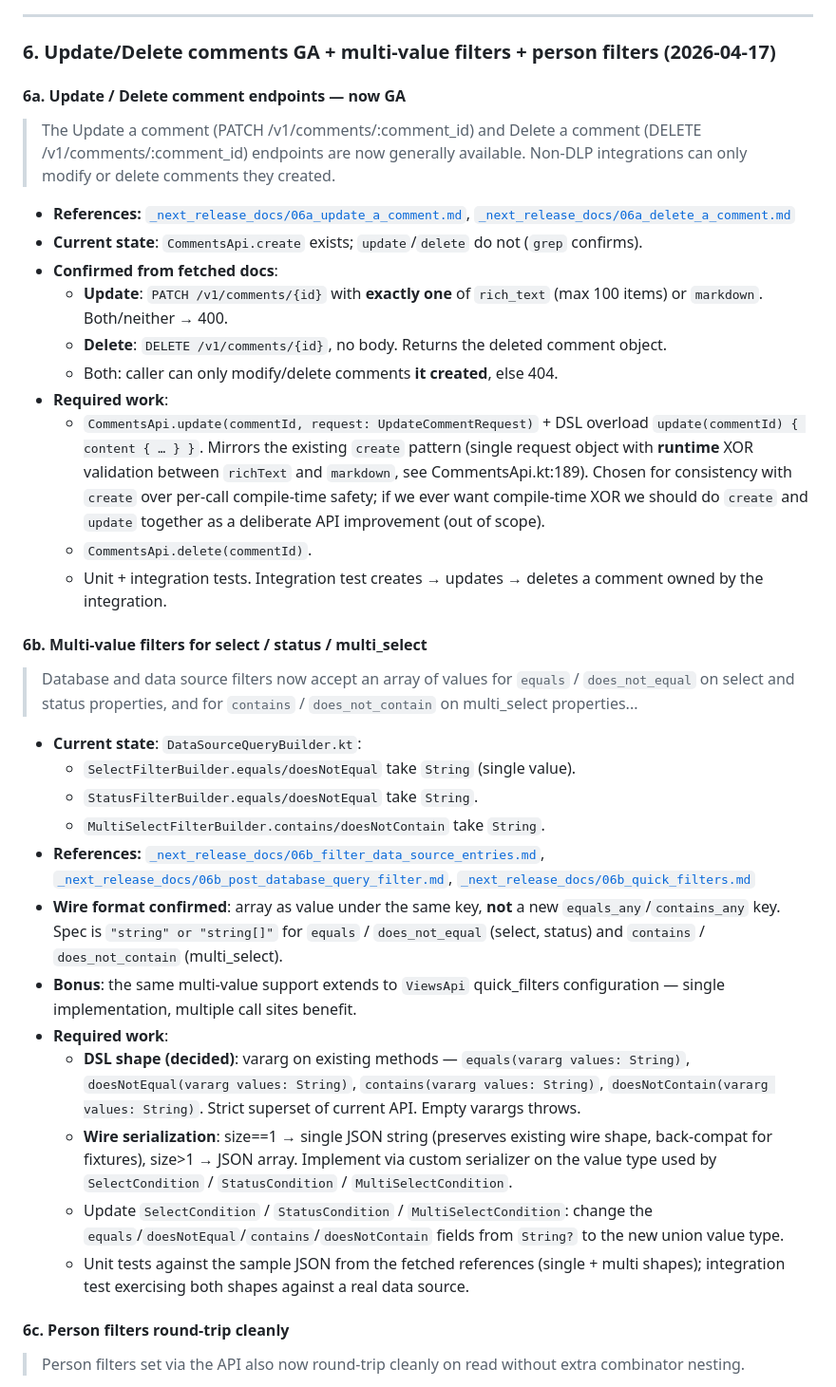
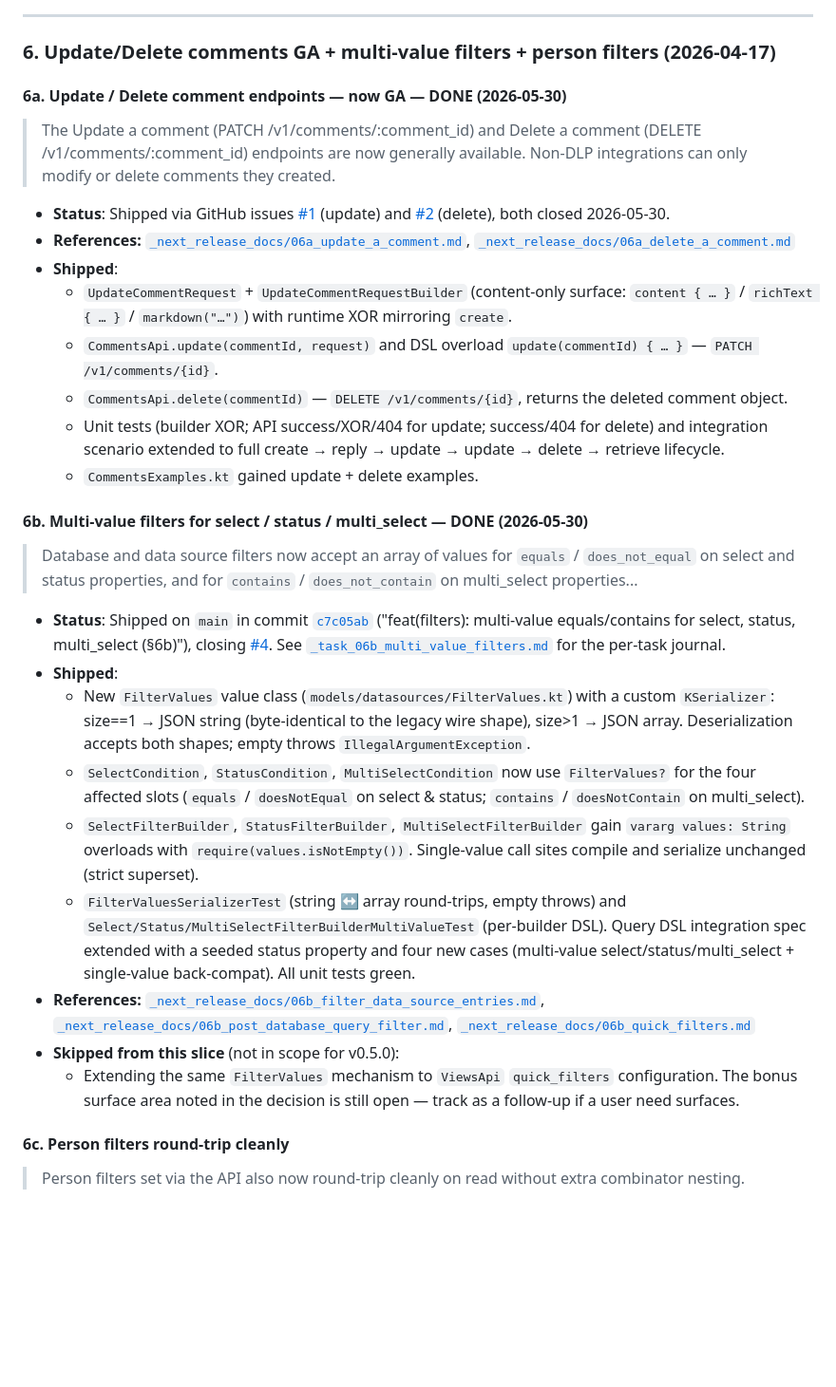
Before and after one commit to jsaabel/kotlin-notion-client, a Markdown page: journal/2026_05_30_03_Next_Release_Planning.md, the part around one of its changes. Shown at 95% size. GitHub-like rendering; blank space fills up the shorter version.

```diff
--- a/journal/2026_05_30_03_Next_Release_Planning.md
+++ b/journal/2026_05_30_03_Next_Release_Planning.md
@@ -194,71 +196,74 @@ sequence.
 
 ### 6. Update/Delete comments GA + multi-value filters + person filters (2026-04-17)
 
-#### 6a. Update / Delete comment endpoints — now GA
+#### 6a. Update / Delete comment endpoints — now GA — **DONE (2026-05-30)**
 
 > The Update a comment (PATCH /v1/comments/:comment_id) and Delete a comment
 > (DELETE /v1/comments/:comment_id) endpoints are now generally available.
 > Non-DLP integrations can only modify or delete comments they created.
 
+- **Status**: Shipped via GitHub issues
+  [#1](https://github.com/jsaabel/kotlin-notion-client/issues/1) (update)
+  and [#2](https://github.com/jsaabel/kotlin-notion-client/issues/2)
+  (delete), both closed 2026-05-30.
 - **References:**
   [`_next_release_docs/06a_update_a_comment.md`](_next_release_docs/06a_update_a_comment.md),
   [`_next_release_docs/06a_delete_a_comment.md`](_next_release_docs/06a_delete_a_comment.md)
-- **Current state**: `CommentsApi.create` exists; `update`/`delete` do not
-  (`grep` confirms).
-- **Confirmed from fetched docs**:
-  - **Update**: `PATCH /v1/comments/{id}` with **exactly one** of
-    `rich_text` (max 100 items) or `markdown`. Both/neither → 400.
-  - **Delete**: `DELETE /v1/comments/{id}`, no body. Returns the deleted
-    comment object.
-  - Both: caller can only modify/delete comments **it created**, else 404.
-- **Required work**:
-  - `CommentsApi.update(commentId, request: UpdateCommentRequest)` + DSL
-    overload `update(commentId) { content { … } }`. Mirrors the existing
-    `create` pattern (single request object with **runtime** XOR
-    validation between `richText` and `markdown`, see CommentsApi.kt:189).
-    Chosen for consistency with `create` over per-call compile-time
-    safety; if we ever want compile-time XOR we should do `create` and
-    `update` together as a deliberate API improvement (out of scope).
-  - `CommentsApi.delete(commentId)`.
-  - Unit + integration tests. Integration test creates → updates → deletes
-    a comment owned by the integration.
+- **Shipped**:
+  - `UpdateCommentRequest` + `UpdateCommentRequestBuilder` (content-only
+    surface: `content { … }` / `richText { … }` / `markdown("…")`) with
+    runtime XOR mirroring `create`.
+  - `CommentsApi.update(commentId, request)` and DSL overload
+    `update(commentId) { … }` — `PATCH /v1/comments/{id}`.
+  - `CommentsApi.delete(commentId)` — `DELETE /v1/comments/{id}`, returns
+    the deleted comment object.
+  - Unit tests (builder XOR; API success/XOR/404 for update; success/404
+    for delete) and integration scenario extended to full
+    create → reply → update → update → delete → retrieve lifecycle.
+  - `CommentsExamples.kt` gained update + delete examples.
 
-#### 6b. Multi-value filters for select / status / multi_select
+#### 6b. Multi-value filters for select / status / multi_select — **DONE (2026-05-30)**
 
 > Database and data source filters now accept an array of values for
 > `equals` / `does_not_equal` on select and status properties, and for
 > `contains` / `does_not_contain` on multi_select properties...
 
-- **Current state**: `DataSourceQueryBuilder.kt`:
-  - `SelectFilterBuilder.equals/doesNotEqual` take `String` (single value).
-  - `StatusFilterBuilder.equals/doesNotEqual` take `String`.
-  - `MultiSelectFilterBuilder.contains/doesNotContain` take `String`.
+- **Status**: Shipped on `main` in commit
+  [`c7c05ab`](https://github.com/jsaabel/kotlin-notion-client/commit/c7c05ab)
+  ("feat(filters): multi-value equals/contains for select, status,
+  multi_select (§6b)"), closing
+  [#4](https://github.com/jsaabel/kotlin-notion-client/issues/4). See
+  [`_task_06b_multi_value_filters.md`](_task_06b_multi_value_filters.md)
+  for the per-task journal.
+- **Shipped**:
+  - New `FilterValues` value class
+    (`models/datasources/FilterValues.kt`) with a custom `KSerializer`:
+    size==1 → JSON string (byte-identical to the legacy wire shape),
+    size>1 → JSON array. Deserialization accepts both shapes; empty
+    throws `IllegalArgumentException`.
+  - `SelectCondition`, `StatusCondition`, `MultiSelectCondition` now use
+    `FilterValues?` for the four affected slots
+    (`equals` / `doesNotEqual` on select & status;
+    `contains` / `doesNotContain` on multi_select).
+  - `SelectFilterBuilder`, `StatusFilterBuilder`, `MultiSelectFilterBuilder`
+    gain `vararg values: String` overloads with
+    `require(values.isNotEmpty())`. Single-value call sites compile and
+    serialize unchanged (strict superset).
+  - `FilterValuesSerializerTest` (string ↔ array round-trips, empty
+    throws) and `Select/Status/MultiSelectFilterBuilderMultiValueTest`
+    (per-builder DSL). Query DSL integration spec extended with a
+    seeded status property and four new cases (multi-value
+    select/status/multi_select + single-value back-compat). All unit
+    tests green.
 - **References:**
   [`_next_release_docs/06b_filter_data_source_entries.md`](_next_release_docs/06b_filter_data_source_entries.md),
   [`_next_release_docs/06b_post_database_query_filter.md`](_next_release_docs/06b_post_database_query_filter.md),
   [`_next_release_docs/06b_quick_filters.md`](_next_release_docs/06b_quick_filters.md)
-- **Wire format confirmed**: array as value under the same key, **not** a
-  new `equals_any`/`contains_any` key. Spec is `"string" or "string[]"`
-  for `equals` / `does_not_equal` (select, status) and `contains` /
-  `does_not_contain` (multi_select).
-- **Bonus**: the same multi-value support extends to `ViewsApi`
-  quick_filters configuration — single implementation, multiple call
-  sites benefit.
-- **Required work**:
-  - **DSL shape (decided)**: vararg on existing methods —
-    `equals(vararg values: String)`, `doesNotEqual(vararg values: String)`,
-    `contains(vararg values: String)`, `doesNotContain(vararg values: String)`.
-    Strict superset of current API. Empty varargs throws.
-  - **Wire serialization**: size==1 → single JSON string (preserves
-    existing wire shape, back-compat for fixtures), size>1 → JSON array.
-    Implement via custom serializer on the value type used by
-    `SelectCondition` / `StatusCondition` / `MultiSelectCondition`.
-  - Update `SelectCondition` / `StatusCondition` / `MultiSelectCondition`:
-    change the `equals`/`doesNotEqual`/`contains`/`doesNotContain` fields
-    from `String?` to the new union value type.
-  - Unit tests against the sample JSON from the fetched references
-    (single + multi shapes); integration test exercising both shapes
-    against a real data source.
+- **Skipped from this slice** (not in scope for v0.5.0):
+  - Extending the same `FilterValues` mechanism to `ViewsApi`
+    `quick_filters` configuration. The bonus surface area noted in the
+    decision is still open — track as a follow-up if a user need
+    surfaces.
 
 #### 6c. Person filters round-trip cleanly
 
```
Also changed, not shown: other parts of journal/2026_05_30_03_Next_Release_Planning.md (+129 -70 lines).
